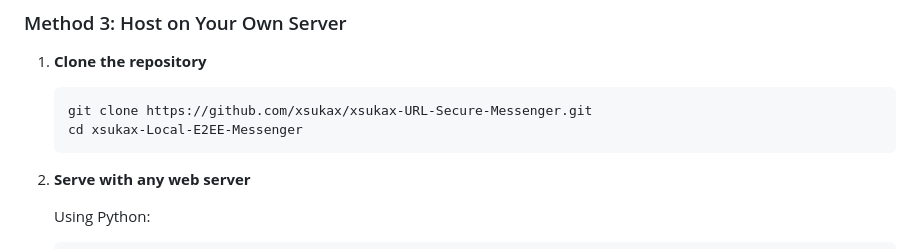
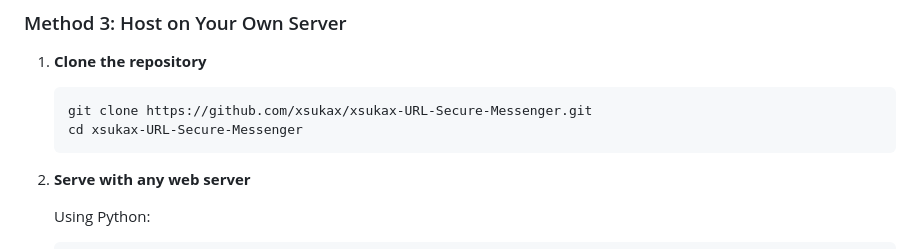
Before and after one commit to xsukax/xsukax-URL-Secure-Messenger, a Markdown page: README.md, the part around the change. Drawn GitHub-style.

````diff
--- a/README.md
+++ b/README.md
@@ -138,7 +138,7 @@ https://xsukax.github.io/xsukax-URL-Secure-Messenger/
 1. **Clone the repository**
    ```bash
    git clone https://github.com/xsukax/xsukax-URL-Secure-Messenger.git
-   cd xsukax-Local-E2EE-Messenger
+   cd xsukax-URL-Secure-Messenger
    ```
 
 2. **Serve with any web server**
````
